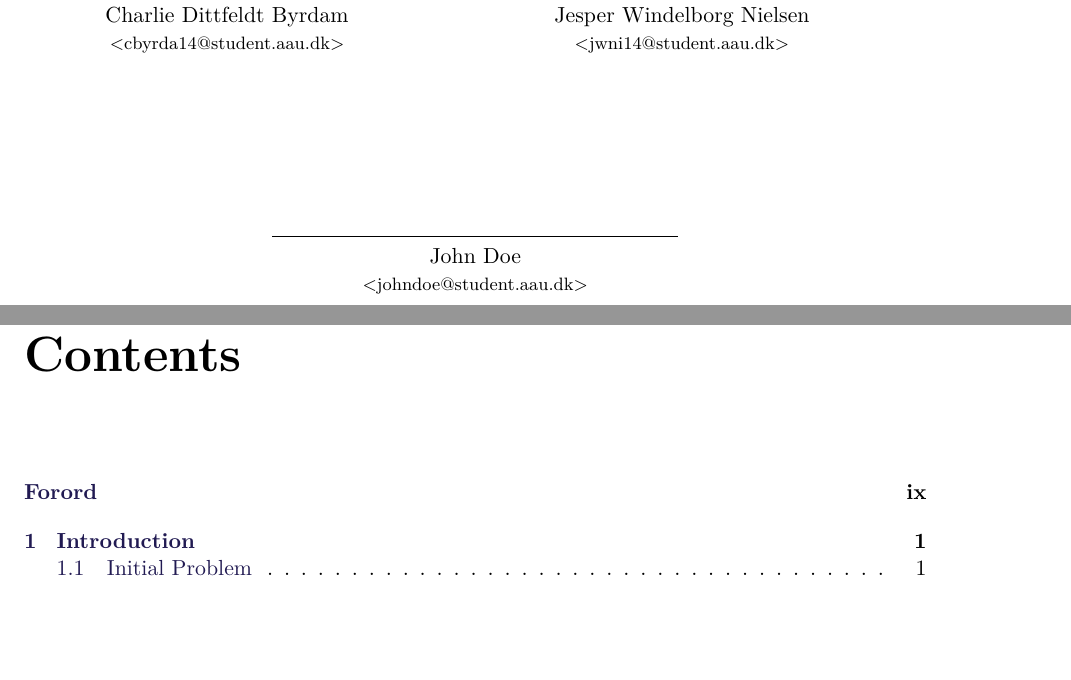
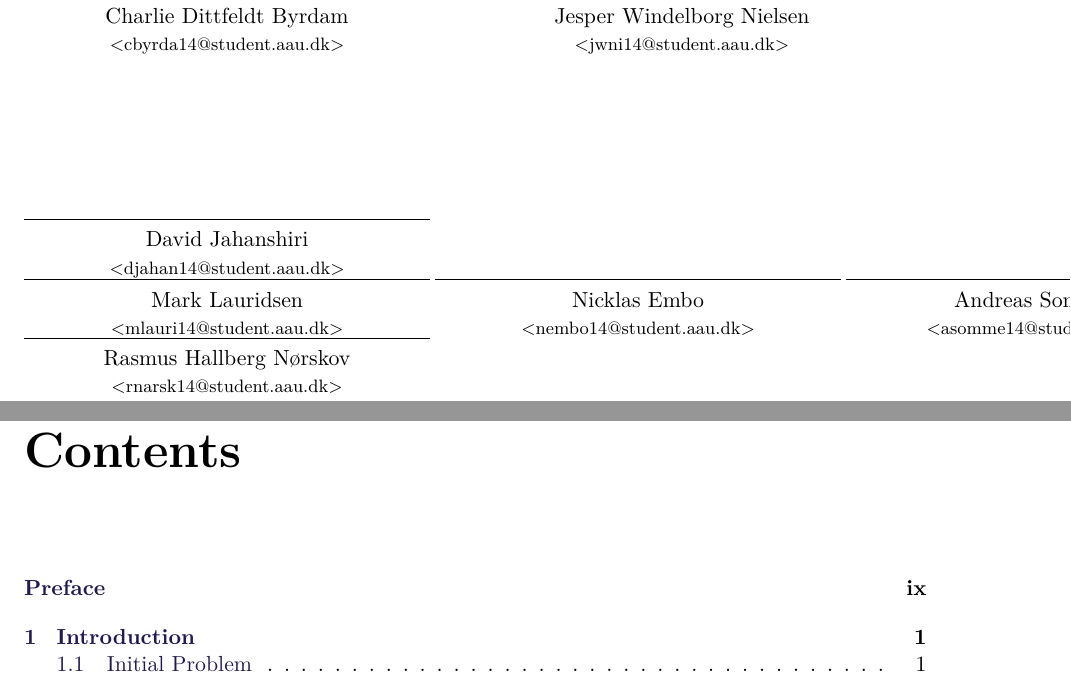
Before and after one commit to pgug/P3, a LaTeX thesis (Rapport/master.tex, which reads Rapport/sections/preface.tex, Rapport/sections/titlepages.tex): two parts of pages 5 and 7 of 19, joined at a grey line, cut so that both start at the same text, the shorter picture padded with empty space. Compiled offline with pdfLaTeX.

Commit message:
Prelim changes

```diff
--- a/Rapport/sections/preface.tex
+++ b/Rapport/sections/preface.tex
@@ -1,4 +1,4 @@
 \chapter*{Forord\markboth{Forord}{Forord}}\label{ch:preface}
-\addcontentsline{toc}{chapter}{Forord}
+\addcontentsline{toc}{chapter}{Preface}
 
 Masser af ord.
--- a/Rapport/sections/titlepages.tex
+++ b/Rapport/sections/titlepages.tex
@@ -90,11 +90,35 @@
 \end{minipage}
 \hfill
 \vspace{3\baselineskip}
-\begin{center}
+
 \begin{minipage}[b]{0.45\textwidth}
  \centering
  \rule{\textwidth}{0.5pt}
-  John Doe\\
- {\footnotesize <johndoe@student.aau.dk>}
+  David Jahanshiri\\
+ {\footnotesize <djahan14@student.aau.dk>}
 \end{minipage}
-\end{center}
+
+\begin{minipage}[b]{0.45\textwidth}
+ \centering
+ \rule{\textwidth}{0.5pt}
+  Mark Lauridsen\\
+ {\footnotesize <mlauri14@student.aau.dk>}
+\end{minipage}
+\begin{minipage}[b]{0.45\textwidth}
+ \centering
+ \rule{\textwidth}{0.5pt}
+  Nicklas Embo\\
+ {\footnotesize <nembo14@student.aau.dk>}
+\end{minipage}
+\begin{minipage}[b]{0.45\textwidth}
+ \centering
+ \rule{\textwidth}{0.5pt}
+  Andreas Sommerset\\
+ {\footnotesize <asomme14@student.aau.dk>}
+\end{minipage}
+\begin{minipage}[b]{0.45\textwidth}
+ \centering
+ \rule{\textwidth}{0.5pt}
+  Rasmus Hallberg Nørskov\\
+ {\footnotesize <rnarsk14@student.aau.dk>}
+\end{minipage}
```
